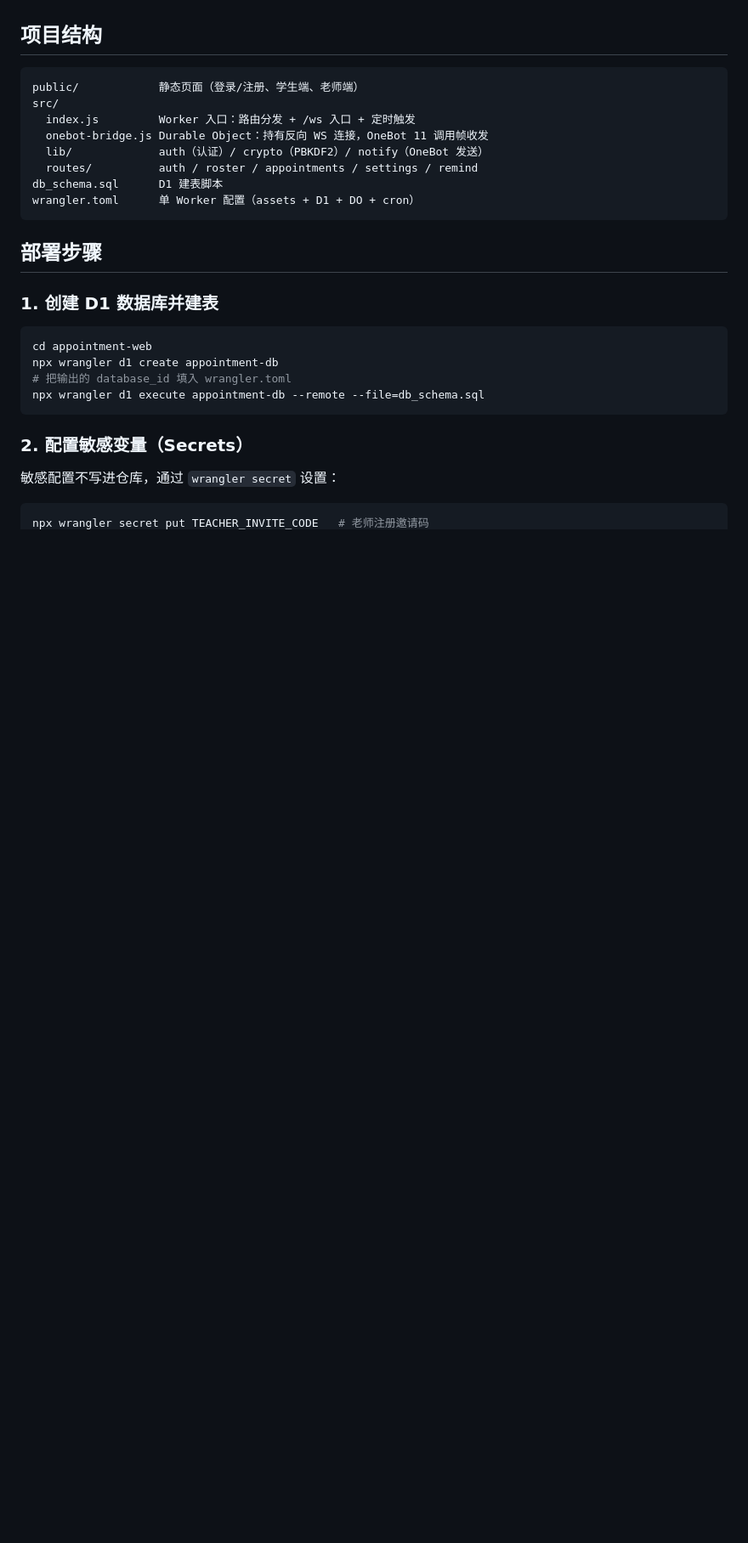
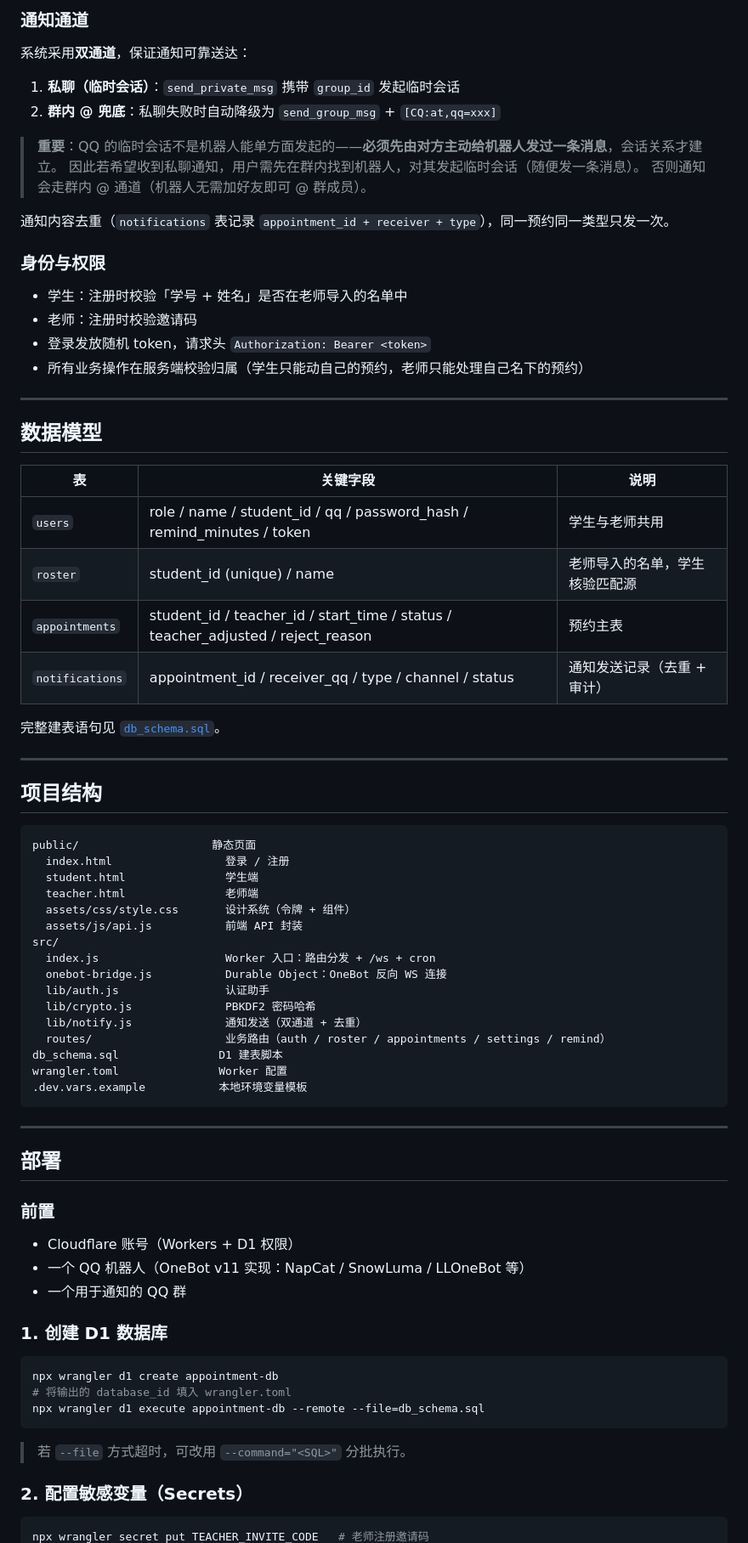
Before and after one commit to WhiteMoon319/appointment-web, a Markdown page: README.md, the part around one of its changes. Shown at 85% size. Rendered like a GitHub page; blank space fills up the shorter version.

````diff
--- a/README.md
+++ b/README.md
@@ -23,31 +76,80 @@ OneBot 主动出站连入 Worker 的 Durable Object（OneBotBridge），Worker
+### 通知通道
+
+系统采用**双通道**，保证通知可靠送达：
+
+1. **私聊（临时会话）**：`send_private_msg` 携带 `group_id` 发起临时会话
+2. **群内 @ 兜底**：私聊失败时自动降级为 `send_group_msg` + `[CQ:at,qq=xxx]`
+
+> **重要**：QQ 的临时会话不是机器人能单方面发起的——**必须先由对方主动给机器人发过一条消息**，会话关系才建立。
+> 因此若希望收到私聊通知，用户需先在群内找到机器人，对其发起临时会话（随便发一条消息）。
+> 否则通知会走群内 @ 通道（机器人无需加好友即可 @ 群成员）。
+
+通知内容去重（`notifications` 表记录 `appointment_id + receiver + type`），同一预约同一类型只发一次。
+
+### 身份与权限
+
+- 学生：注册时校验「学号 + 姓名」是否在老师导入的名单中
+- 老师：注册时校验邀请码
+- 登录发放随机 token，请求头 `Authorization: Bearer <token>`
+- 所有业务操作在服务端校验归属（学生只能动自己的预约，老师只能处理自己名下的预约）
+
+---
+
+## 数据模型
+
+| 表 | 关键字段 | 说明 |
+|---|---|---|
+| `users` | role / name / student_id / qq / password_hash / remind_minutes / token | 学生与老师共用 |
+| `roster` | student_id (unique) / name | 老师导入的名单，学生核验匹配源 |
+| `appointments` | student_id / teacher_id / start_time / status / teacher_adjusted / reject_reason | 预约主表 |
+| `notifications` | appointment_id / receiver_qq / type / channel / status | 通知发送记录（去重 + 审计） |
+
+完整建表语句见 [`db_schema.sql`](./db_schema.sql)。
+
+---
 
 ## 项目结构
 
 ```
-public/            静态页面（登录/注册、学生端、老师端）
+public/                    静态页面
+  index.html                 登录 / 注册
+  student.html               学生端
+  teacher.html               老师端
+  assets/css/style.css       设计系统（令牌 + 组件）
+  assets/js/api.js           前端 API 封装
 src/
-  index.js         Worker 入口：路由分发 + /ws 入口 + 定时触发
-  onebot-bridge.js Durable Object：持有反向 WS 连接，OneBot 11 调用帧收发
-  lib/             auth（认证）/ crypto（PBKDF2）/ notify（OneBot 发送）
-  routes/          auth / roster / appointments / settings / remind
-db_schema.sql      D1 建表脚本
-wrangler.toml      单 Worker 配置（assets + D1 + DO + cron）
+  index.js                   Worker 入口：路由分发 + /ws + cron
+  onebot-bridge.js           Durable Object：OneBot 反向 WS 连接
+  lib/auth.js                认证助手
+  lib/crypto.js              PBKDF2 密码哈希
+  lib/notify.js              通知发送（双通道 + 去重）
+  routes/                    业务路由（auth / roster / appointments / settings / remind）
+db_schema.sql               D1 建表脚本
+wrangler.toml               Worker 配置
+.dev.vars.example           本地环境变量模板
 ```
 
-## 部署步骤
+---
 
-### 1. 创建 D1 数据库并建表
+## 部署
+
+### 前置
+
+- Cloudflare 账号（Workers + D1 权限）
+- 一个 QQ 机器人（OneBot v11 实现：NapCat / SnowLuma / LLOneBot 等）
+- 一个用于通知的 QQ 群
+
+### 1. 创建 D1 数据库
 
 ```bash
-cd appointment-web
 npx wrangler d1 create appointment-db
-# 把输出的 database_id 填入 wrangler.toml
+# 将输出的 database_id 填入 wrangler.toml
 npx wrangler d1 execute appointment-db --remote --file=db_schema.sql
 ```
 
+> 若 `--file` 方式超时，可改用 `--command="<SQL>"` 分批执行。
+
 ### 2. 配置敏感变量（Secrets）
-
-敏感配置不写进仓库，通过 `wrangler secret` 设置：
 
 ```bash
 npx wrangler secret put TEACHER_INVITE_CODE   # 老师注册邀请码
````
Also changed, not shown: other parts of README.md (+136 -55 lines).
